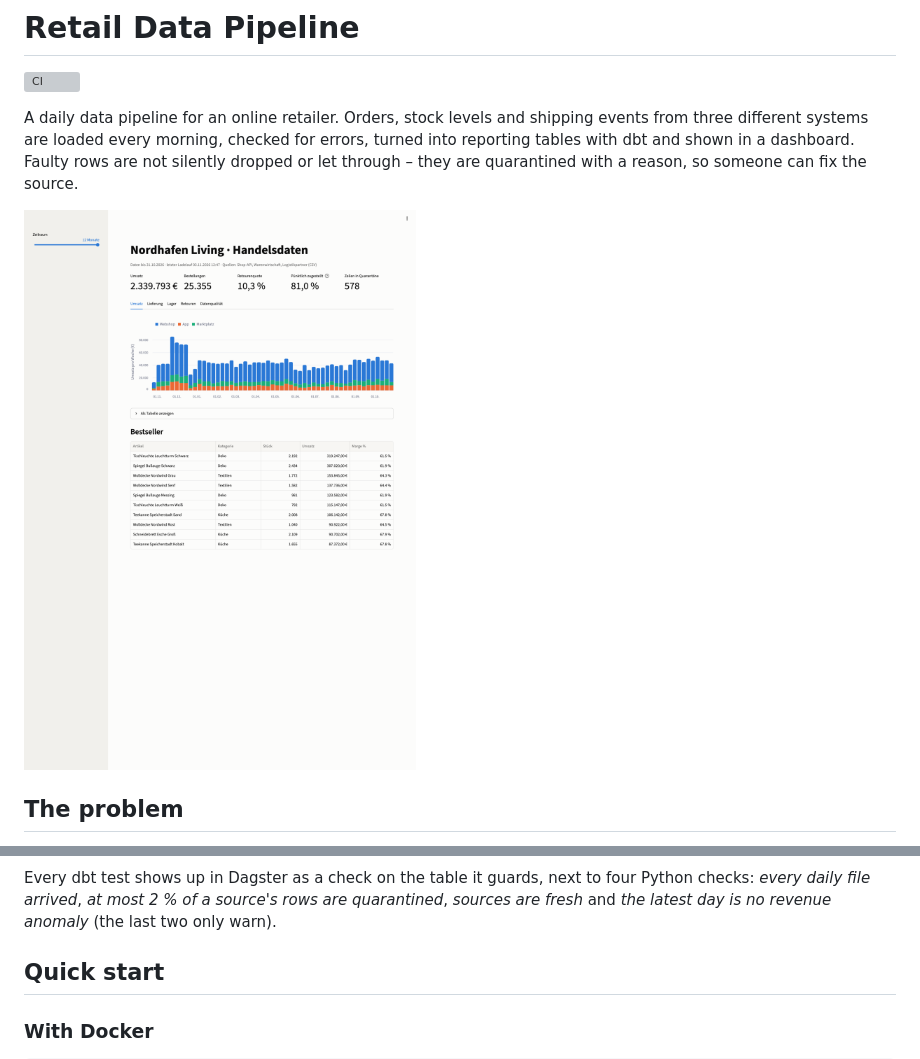
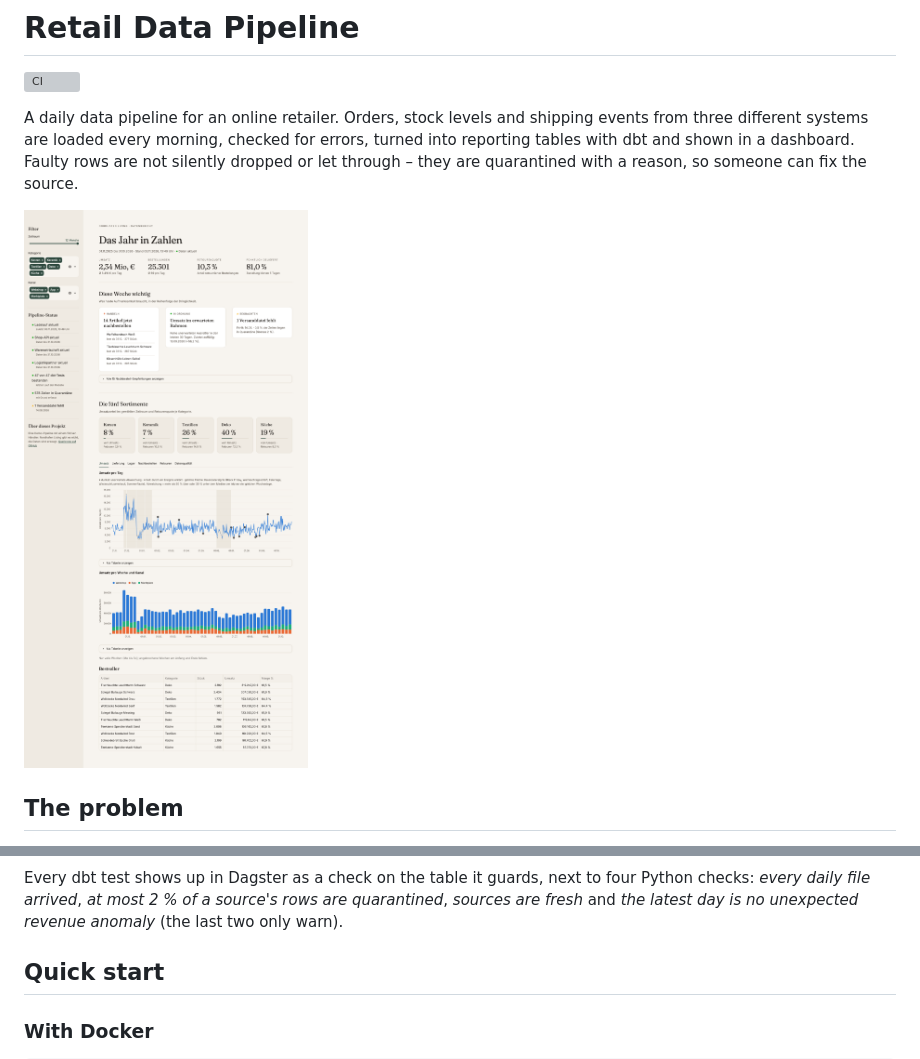
Before and after one commit to omaraldulimay/retail-data-pipeline, a Markdown page: README.md, 2 parts joined by grey strips. GitHub-like rendering; pictures changed too: docs/screenshots/dashboard-overview.png (added), docs/screenshots/dashboard-sales.png; grey boxes are pictures that could not be loaded.

```diff
--- a/README.md
+++ b/README.md
@@ -7,7 +7,7 @@ systems are loaded every morning, checked for errors, turned into reporting tabl
 dashboard. Faulty rows are not silently dropped or let through – they are quarantined with a reason, so
 someone can fix the source.
 
-![Dashboard](docs/screenshots/dashboard-sales.png)
+![Dashboard](docs/screenshots/dashboard-overview.png)
 
 ## The problem
 
@@ -73,7 +73,7 @@ flowchart LR
 
 Every dbt test shows up in Dagster as a check on the table it guards, next to four Python checks: *every daily
 file arrived*, *at most 2 % of a source's rows are quarantined*, *sources are fresh* and *the latest day is
-no revenue anomaly* (the last two only warn).
+no unexpected revenue anomaly* (the last two only warn).
 
 ## Quick start
 
```
Also changed, not shown: other parts of README.md (+6 -2 lines), docs/screenshots/dashboard-delivery.png, docs/screenshots/dashboard-quality.png, docs/screenshots/dashboard-reorder.png (added), 8 other files.
